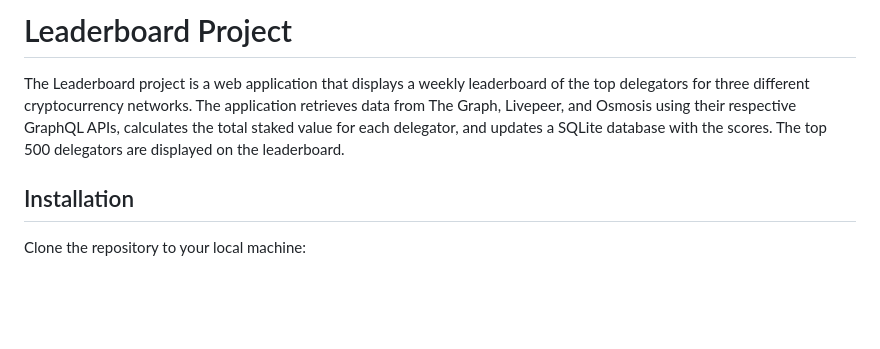
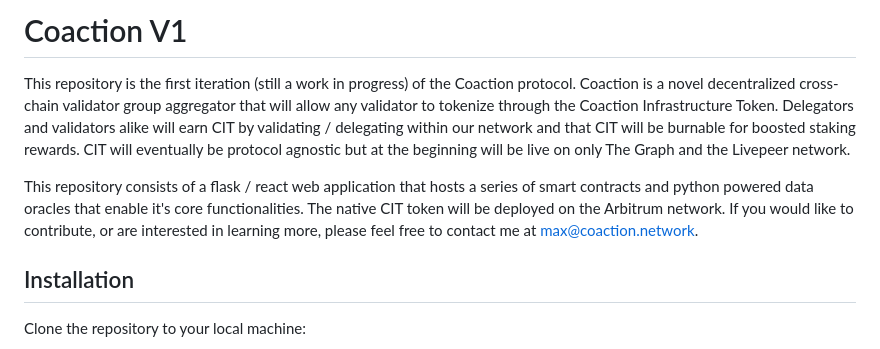
Before and after one commit to ericmheilman/coaction-v1, a Markdown page: README.md, the part around the change. Drawn GitHub-style; blank space fills up the shorter version.

```diff
--- a/README.md
+++ b/README.md
@@ -1,5 +1,7 @@
-# Leaderboard Project
-The Leaderboard project is a web application that displays a weekly leaderboard of the top delegators for three different cryptocurrency networks. The application retrieves data from The Graph, Livepeer, and Osmosis using their respective GraphQL APIs, calculates the total staked value for each delegator, and updates a SQLite database with the scores. The top 500 delegators are displayed on the leaderboard.
+# Coaction V1
+This repository is the first iteration (still a work in progress) of the Coaction protocol. Coaction is a novel decentralized cross-chain validator group aggregator that will allow any validator to tokenize through the Coaction Infrastructure Token. Delegators and validators alike will earn CIT by validating / delegating within our network and that CIT will be burnable for boosted staking rewards. CIT will eventually be protocol agnostic but at the beginning will be live on only The Graph and the Livepeer network.
+
+This repository consists of a flask / react web application that hosts a series of smart contracts and python powered data oracles that enable it's core functionalities. The native CIT token will be deployed on the Arbitrum network. If you would like to contribute, or are interested in learning more, please feel free to contact me at max@coaction.network.
 
 ## Installation
 Clone the repository to your local machine:
```
